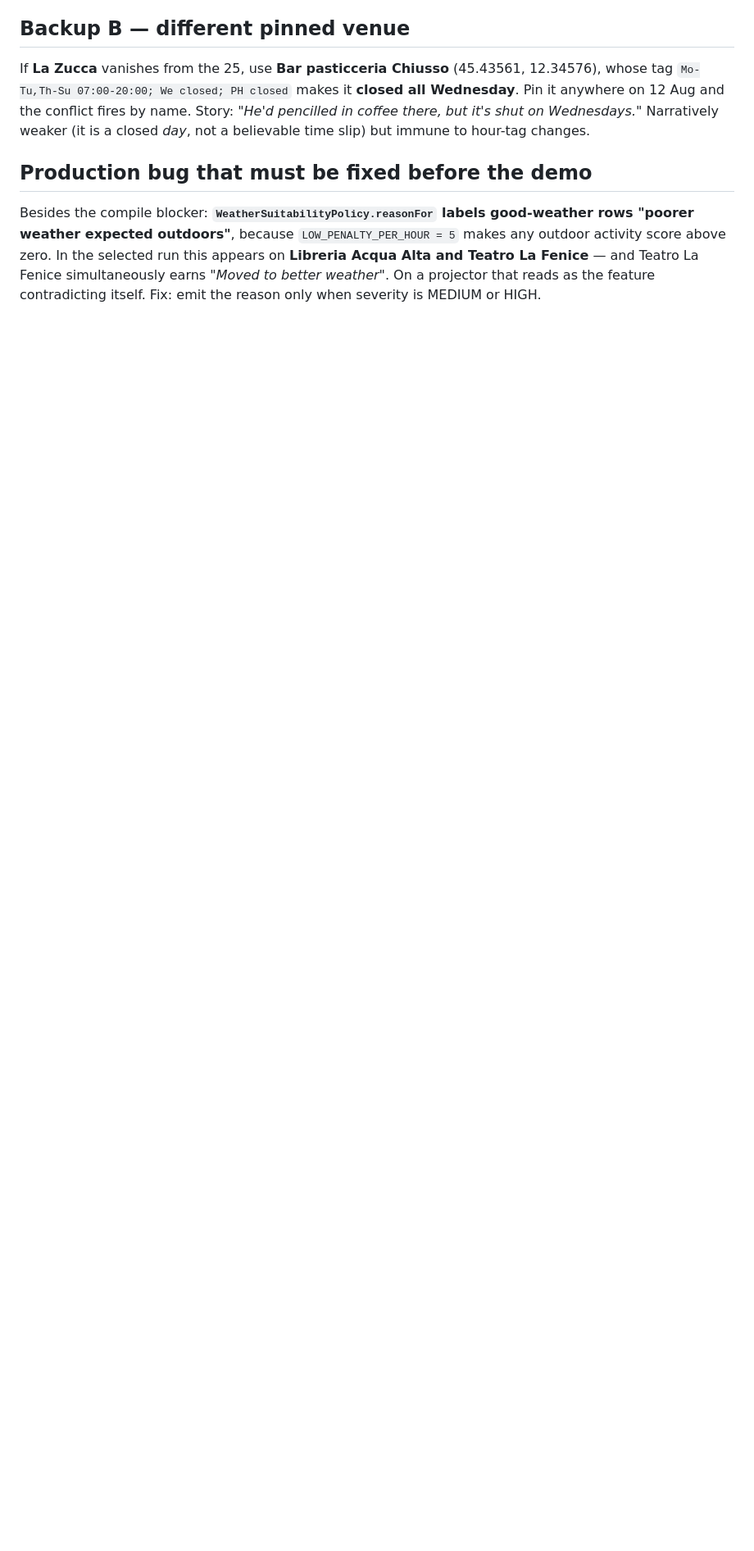
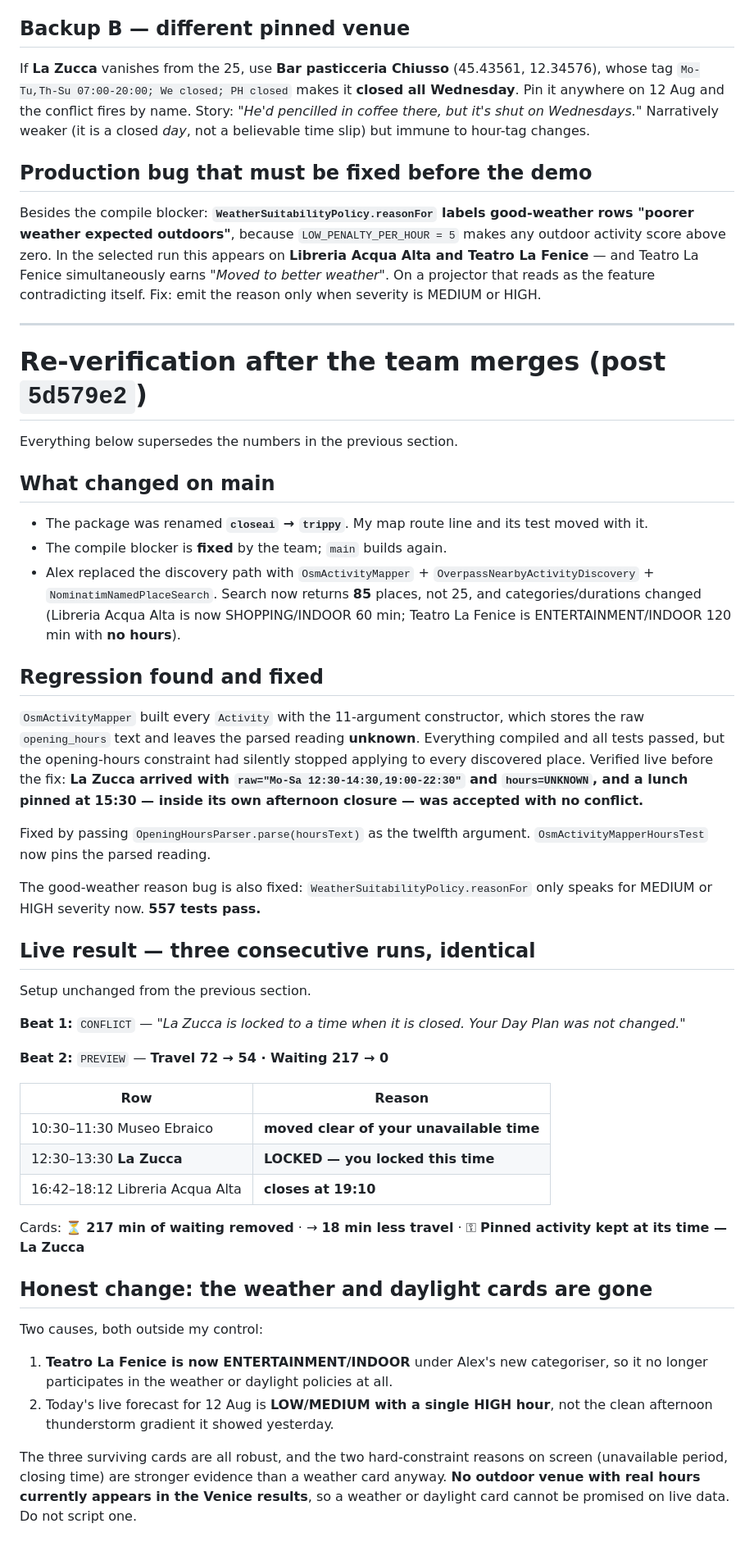
Before and after one commit to emilyzyy/207, a Markdown page: docs/presentation/autoschedule-demo-design.md, the part around the change. Shown at 82% size. GitHub-like rendering; blank space fills up the shorter version.

Commit message:
docs(presentation): re-verify the live demo after the team merges
Records the trippy rename, the OsmActivityMapper opening-hours
regression and its fix, and the current live numbers. Also records
honestly that the weather and daylight cards are no longer reachable:
Teatro La Fenice is now categorised INDOOR, and no outdoor venue with
real hours appears in the Venice results.

```diff
--- a/docs/presentation/autoschedule-demo-design.md
+++ b/docs/presentation/autoschedule-demo-design.md
@@ -733,3 +733,66 @@ activity score above zero. In the selected run this appears on **Libreria Acqua
 Teatro La Fenice** — and Teatro La Fenice simultaneously earns *"Moved to better weather"*.
 On a projector that reads as the feature contradicting itself. Fix: emit the reason only when
 severity is MEDIUM or HIGH.
+
+
+---
+
+# Re-verification after the team merges (post `5d579e2`)
+
+Everything below supersedes the numbers in the previous section.
+
+## What changed on main
+
+- The package was renamed **`closeai` → `trippy`**. My map route line and its test moved with it.
+- The compile blocker is **fixed** by the team; `main` builds again.
+- Alex replaced the discovery path with `OsmActivityMapper` +
+  `OverpassNearbyActivityDiscovery` + `NominatimNamedPlaceSearch`. Search now returns **85**
+  places, not 25, and categories/durations changed (Libreria Acqua Alta is now
+  SHOPPING/INDOOR 60 min; Teatro La Fenice is ENTERTAINMENT/INDOOR 120 min with **no hours**).
+
+## Regression found and fixed
+
+`OsmActivityMapper` built every `Activity` with the 11-argument constructor, which stores the
+raw `opening_hours` text and leaves the parsed reading **unknown**. Everything compiled and
+all tests passed, but the opening-hours constraint had silently stopped applying to every
+discovered place. Verified live before the fix: **La Zucca arrived with
+`raw="Mo-Sa 12:30-14:30,19:00-22:30"` and `hours=UNKNOWN`, and a lunch pinned at 15:30 —
+inside its own afternoon closure — was accepted with no conflict.**
+
+Fixed by passing `OpeningHoursParser.parse(hoursText)` as the twelfth argument.
+`OsmActivityMapperHoursTest` now pins the parsed reading.
+
+The good-weather reason bug is also fixed: `WeatherSuitabilityPolicy.reasonFor` only speaks
+for MEDIUM or HIGH severity now. **557 tests pass.**
+
+## Live result — three consecutive runs, identical
+
+Setup unchanged from the previous section.
+
+**Beat 1:** `CONFLICT` — *"La Zucca is locked to a time when it is closed. Your Day Plan was
+not changed."*
+
+**Beat 2:** `PREVIEW` — **Travel 72 → 54 · Waiting 217 → 0**
+
+| Row | Reason |
+|---|---|
+| 10:30–11:30 Museo Ebraico | **moved clear of your unavailable time** |
+| 12:30–13:30 **La Zucca** | **LOCKED — you locked this time** |
+| 16:42–18:12 Libreria Acqua Alta | **closes at 19:10** |
+
+Cards: ⏳ **217 min of waiting removed** · → **18 min less travel** · ⚿ **Pinned activity
+kept at its time — La Zucca**
+
+## Honest change: the weather and daylight cards are gone
+
+Two causes, both outside my control:
+
+1. **Teatro La Fenice is now ENTERTAINMENT/INDOOR** under Alex's new categoriser, so it no
+   longer participates in the weather or daylight policies at all.
+2. Today's live forecast for 12 Aug is **LOW/MEDIUM with a single HIGH hour**, not the clean
+   afternoon thunderstorm gradient it showed yesterday.
+
+The three surviving cards are all robust, and the two hard-constraint reasons on screen
+(unavailable period, closing time) are stronger evidence than a weather card anyway. **No
+outdoor venue with real hours currently appears in the Venice results**, so a weather or
+daylight card cannot be promised on live data. Do not script one.
```
